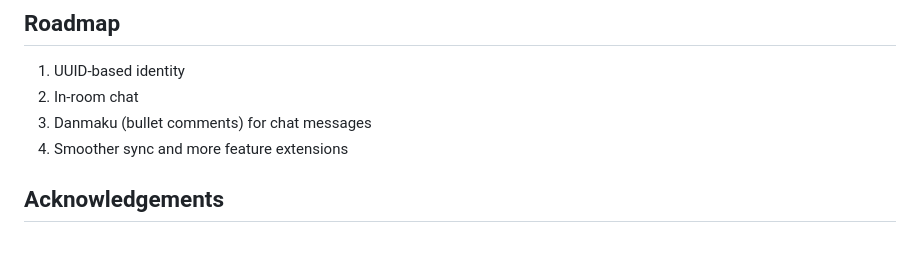
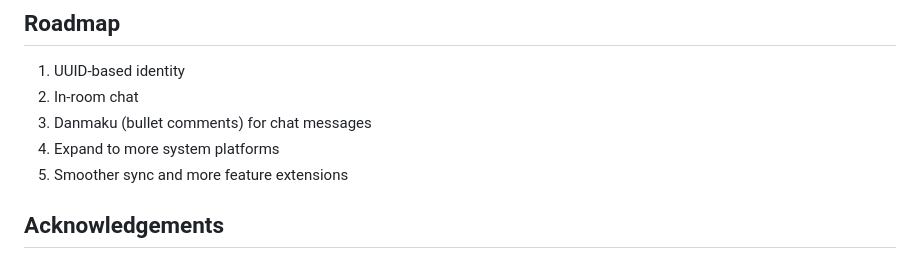
Before and after one commit to Nobri6039/Nobplaypot, a Markdown page: README.md, the part around the change. Drawn GitHub-style.

```diff
--- a/README.md
+++ b/README.md
@@ -175,7 +175,8 @@ Nobplaypot/
 1. UUID-based identity
 2. In-room chat
 3. Danmaku (bullet comments) for chat messages
-4. Smoother sync and more feature extensions
+4. Expand to more system platforms
+5. Smoother sync and more feature extensions
 
 ## Acknowledgements
 
```
Also changed, not shown: README.zh-CN.md (+2 -1 lines).
